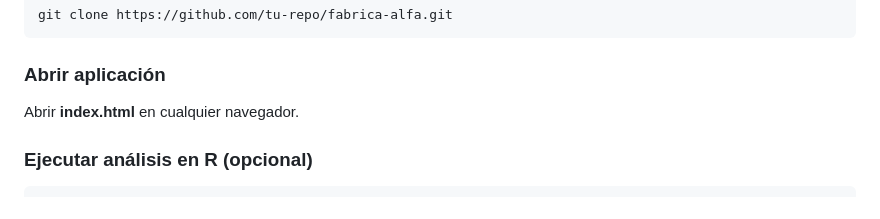
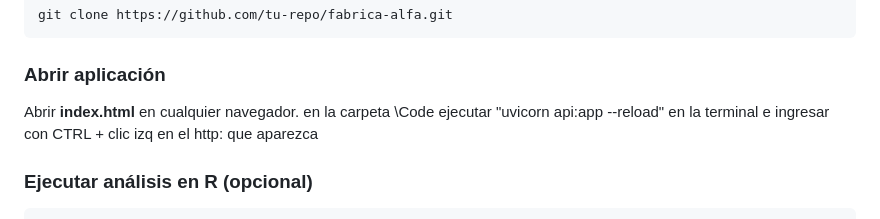
Before and after one commit to Brandonschool349/Fabrica-Alfa-Automatizacion, a Markdown page: README.md, the part around the change. Drawn GitHub-style.

```diff
--- a/README.md
+++ b/README.md
@@ -227,7 +227,7 @@ git clone https://github.com/tu-repo/fabrica-alfa.git
 </pre>
 
 <h3>Abrir aplicación</h3>
-<p>Abrir <b>index.html</b> en cualquier navegador.</p>
+<p>Abrir <b>index.html</b> en cualquier navegador. en la carpeta \Code ejecutar "uvicorn api:app --reload" en la terminal e ingresar con CTRL + clic izq en el http: que aparezca</p>
 
 <h3>Ejecutar análisis en R (opcional)</h3>
 <pre>
```
